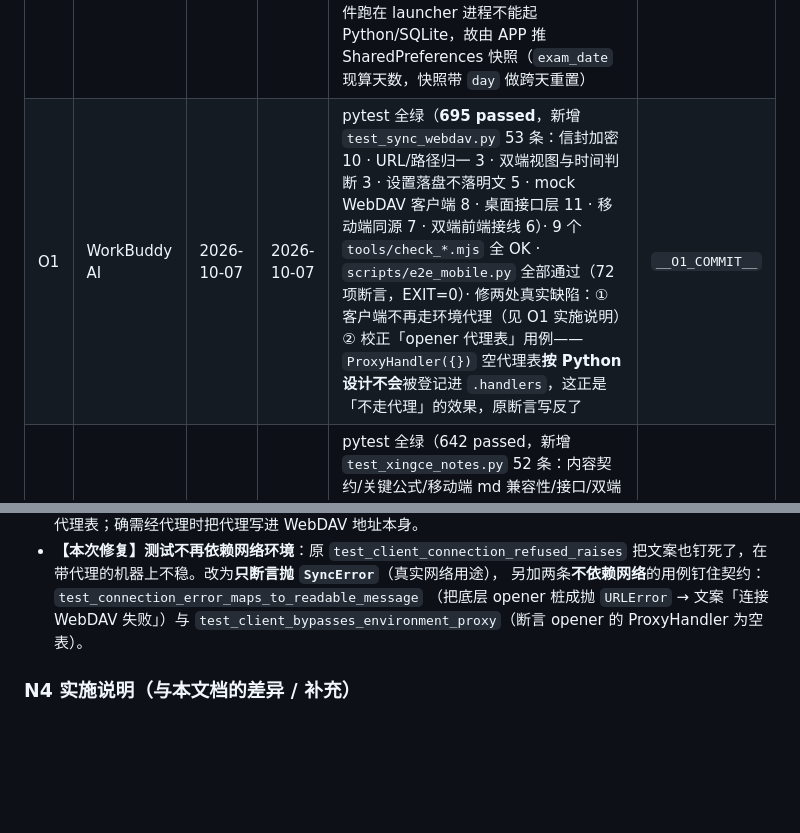
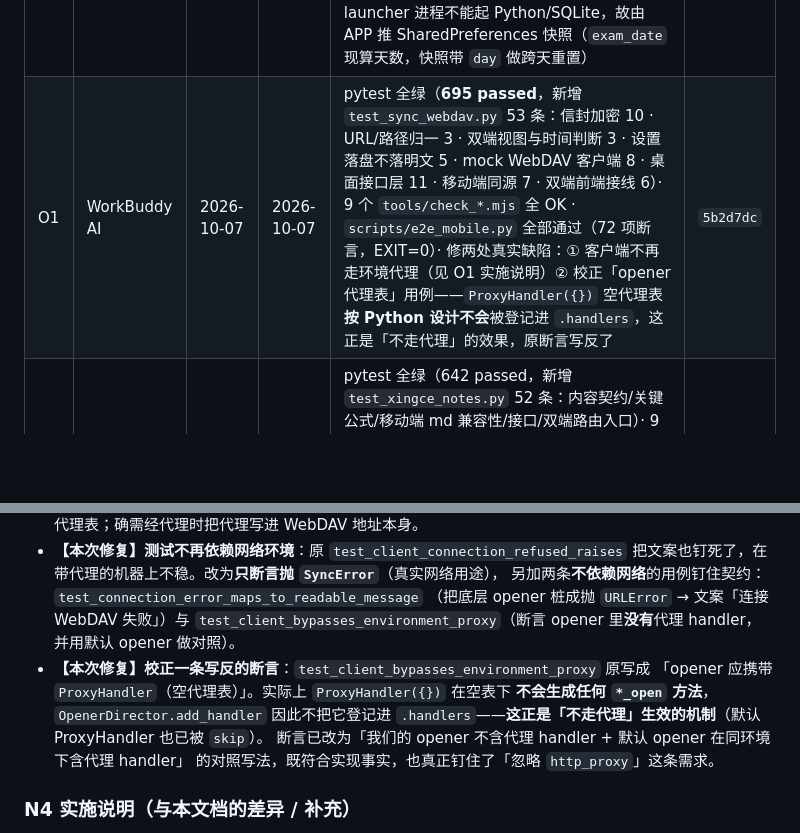
Before and after one commit to Ryden789/GOSHORE, a Markdown page: docs/补充功能详细设计.md, 2 parts joined by grey strips. Rendered like a GitHub page; blank space fills up the shorter version.

```diff
--- a/docs/补充功能详细设计.md
+++ b/docs/补充功能详细设计.md
@@ -683,7 +683,7 @@ def list_unfinished_drafts() -> list[dict]: ...   # 首页/刷题页提示用，
 | G5 | WorkBuddy AI | 2026-10-07 | 2026-10-07 | pytest 全绿（575 passed，新增 `test_export_print.py` 26 条）· `tools/check_batch6.mjs` 45 断言 · E2E 全通过；双端共用 `app/print_export.py`（题干 `<img>` 经 `rich_text` 保留，图形题打印不再丢图）；移动端补齐 `/api/export/print` | `518ec4b` |
 | G7 | WorkBuddy AI | 2026-10-07 | 2026-10-07 | pytest 全绿（新增 `test_data_reset.py` 24 条：白名单/数据层/接口层/移动端只清个人库/前端接线）· `tools/check_batch6.mjs` 真跑桌面 `dangerConfirm`（未勾选「我确认删除」时确认键禁用且无效）· E2E 全通过；另修 m.css 浮层留白被覆盖导致题目页笔记入口点不到的移动端回归 | `518ec4b` |
 | G8 | WorkBuddy AI | 2026-10-07 | 2026-10-07 | pytest 全绿（590 passed，新增 `test_home_widget.py` 14 条：资源/清单/原生逻辑/JS 桥/前端推送五组）· 9 个 `tools/check_*.mjs` 全 OK · E2E 全通过 · **`gradle assembleDebug` 编译通过**（新增 Java 类与 5 个资源文件可编译）；小组件跑在 launcher 进程不能起 Python/SQLite，故由 APP 推 SharedPreferences 快照（`exam_date` 现算天数，快照带 `day` 做跨天重置） | `93e7ea3` |
-| O1 | WorkBuddy AI | 2026-10-07 | 2026-10-07 | pytest 全绿（**695 passed**，新增 `test_sync_webdav.py` 53 条：信封加密 10 · URL/路径归一 3 · 双端视图与时间判断 3 · 设置落盘不落明文 5 · mock WebDAV 客户端 8 · 桌面接口层 11 · 移动端同源 7 · 双端前端接线 6）· 9 个 `tools/check_*.mjs` 全 OK · `scripts/e2e_mobile.py` 全部通过（72 项断言，EXIT=0）· 修两处真实缺陷：① 客户端不再走环境代理（见 O1 实施说明）② 校正「opener 代理表」用例——`ProxyHandler({})` 空代理表**按 Python 设计不会**被登记进 `.handlers`，这正是「不走代理」的效果，原断言写反了 | `__O1_COMMIT__` |
+| O1 | WorkBuddy AI | 2026-10-07 | 2026-10-07 | pytest 全绿（**695 passed**，新增 `test_sync_webdav.py` 53 条：信封加密 10 · URL/路径归一 3 · 双端视图与时间判断 3 · 设置落盘不落明文 5 · mock WebDAV 客户端 8 · 桌面接口层 11 · 移动端同源 7 · 双端前端接线 6）· 9 个 `tools/check_*.mjs` 全 OK · `scripts/e2e_mobile.py` 全部通过（72 项断言，EXIT=0）· 修两处真实缺陷：① 客户端不再走环境代理（见 O1 实施说明）② 校正「opener 代理表」用例——`ProxyHandler({})` 空代理表**按 Python 设计不会**被登记进 `.handlers`，这正是「不走代理」的效果，原断言写反了 | `5b2d7dc` |
 | O2 | WorkBuddy AI | 2026-10-07 | 2026-10-07 | pytest 全绿（642 passed，新增 `test_xingce_notes.py` 52 条：内容契约/关键公式/移动端 md 兼容性/接口/双端路由入口）· 9 个 `tools/check_*.mjs` 全 OK · E2E 全通过（路由 32→33，`#/xc-notes` 零 JS 报错）；新增 `app/xingce_notes.py`（5 模块 30 个考点，与 `zy_notes` 同构复用同一套渲染），双端加「行测速查」页（搜索 + 目录跳转），入口在「复习巩固」分组 | `815f2de` |
 
 ### O1 实施说明（与本文档的差异 / 补充）
@@ -725,7 +725,14 @@ def list_unfinished_drafts() -> list[dict]: ...   # 首页/刷题页提示用，
   把文案也钉死了，在带代理的机器上不稳。改为**只断言抛 `SyncError`**（真实网络用途），
   另加两条**不依赖网络**的用例钉住契约：`test_connection_error_maps_to_readable_message`
   （把底层 opener 桩成抛 `URLError` → 文案「连接 WebDAV 失败」）与
-  `test_client_bypasses_environment_proxy`（断言 opener 的 ProxyHandler 为空表）。
+  `test_client_bypasses_environment_proxy`（断言 opener 里**没有**代理 handler，
+  并用默认 opener 做对照）。
+- **【本次修复】校正一条写反的断言**：`test_client_bypasses_environment_proxy` 原写成
+  「opener 应携带 `ProxyHandler`（空代理表）」。实际上 `ProxyHandler({})` 在空表下
+  **不会生成任何 `*_open` 方法**，`OpenerDirector.add_handler` 因此不把它登记进
+  `.handlers`——**这正是「不走代理」生效的机制**（默认 ProxyHandler 也已被 `skip`）。
+  断言已改为「我们的 opener 不含代理 handler + 默认 opener 在同环境下含代理 handler」
+  的对照写法，既符合实现事实，也真正钉住了「忽略 `http_proxy`」这条需求。
 
 ### N4 实施说明（与本文档的差异 / 补充）
 
```
Also changed, not shown: 交接文档.md (+4 -4 lines).
